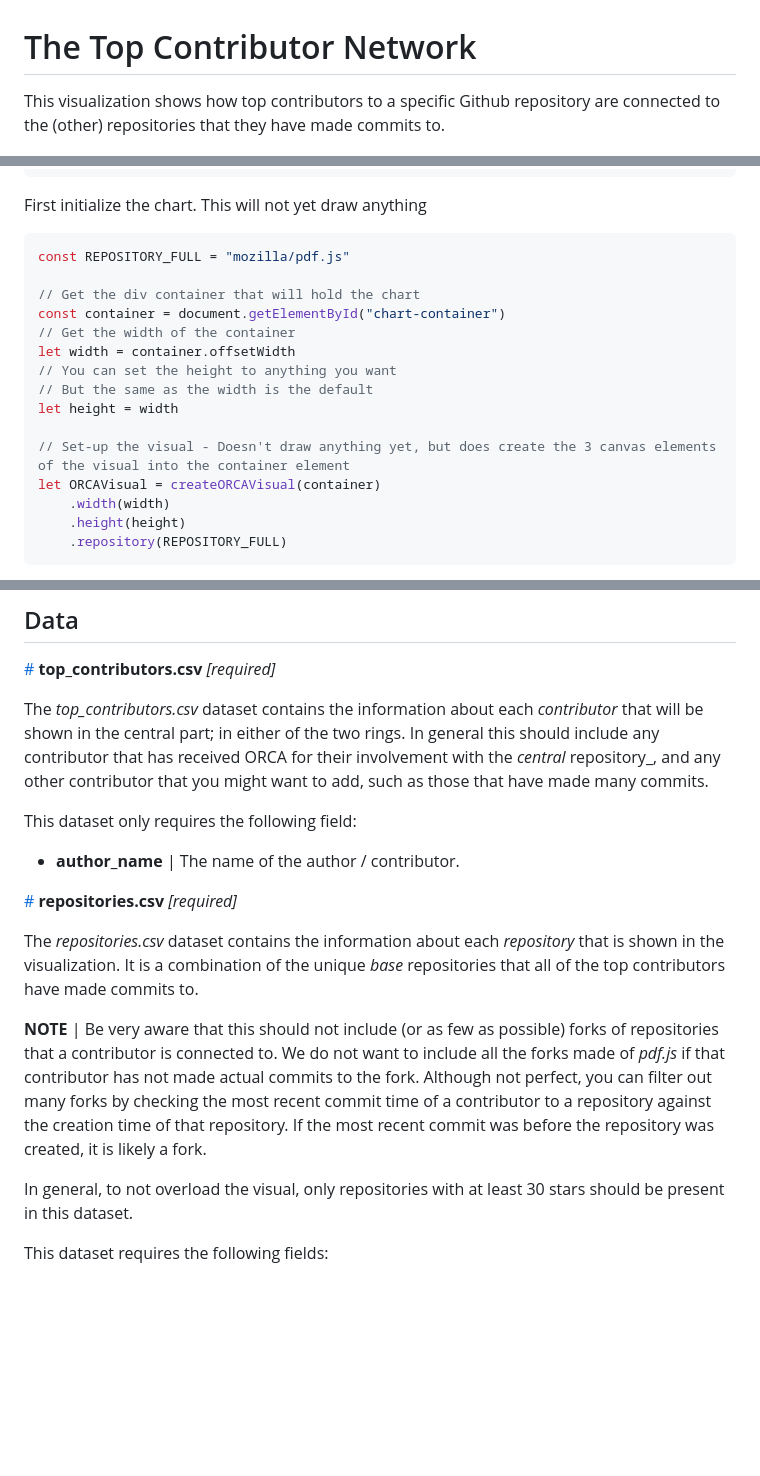
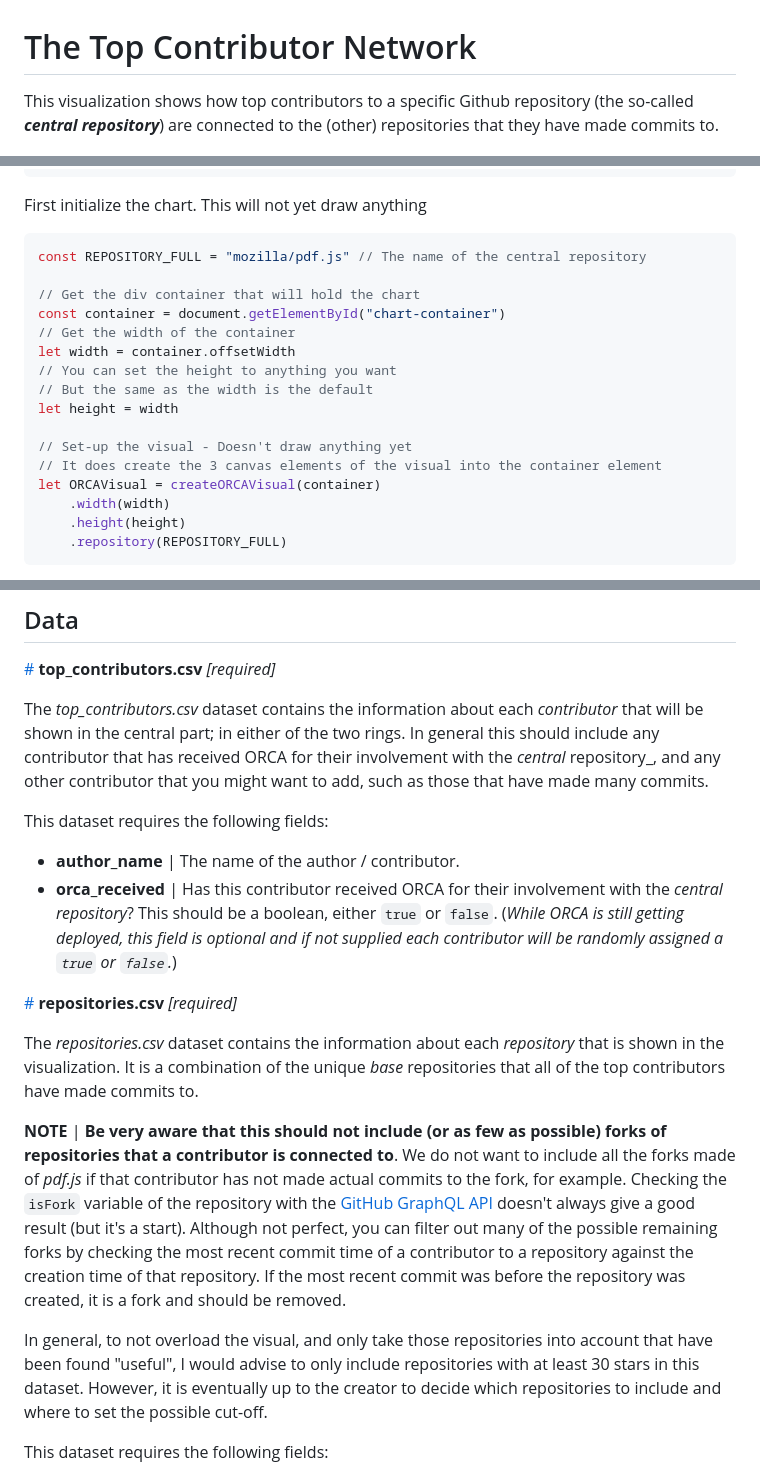
Before and after one commit to nbremer/ORCA, a Markdown page: dataviz-1/README.md, 3 parts joined by grey strips. GitHub-like rendering; blank space fills up the shorter version.

Commit message:
Some textual updates to the README

````diff
--- a/dataviz-1/README.md
+++ b/dataviz-1/README.md
@@ -1,6 +1,6 @@
 # The Top Contributor Network
 
-This visualization shows how top contributors to a specific Github repository are connected to the (other) repositories that they have made commits to.
+This visualization shows how top contributors to a specific Github repository (the so-called _**central repository**_) are connected to the (other) repositories that they have made commits to.
 
 ![An example of the network for mozilla/pdf.js](img/top_contributor_network_pdfjs_random_orca.png)
 
@@ -21,7 +21,7 @@ This visualization shows how top contributors to a specific Github repository ar
 First initialize the chart. This will not yet draw anything
 
 ```js
-const REPOSITORY_FULL = "mozilla/pdf.js"
+const REPOSITORY_FULL = "mozilla/pdf.js" // The name of the central repository
 
 // Get the div container that will hold the chart
 const container = document.getElementById("chart-container")
@@ -31,7 +31,8 @@ let width = container.offsetWidth
 // But the same as the width is the default
 let height = width
 
-// Set-up the visual - Doesn't draw anything yet, but does create the 3 canvas elements of the visual into the container element
+// Set-up the visual - Doesn't draw anything yet
+// It does create the 3 canvas elements of the visual into the container element
 let ORCAVisual = createORCAVisual(container)
     .width(width)
     .height(height)
@@ -64,17 +65,18 @@ Promise.all(promises).then(values => {
 
 The _top_contributors.csv_ dataset contains the information about each _contributor_ that will be shown in the central part; in either of the two rings. In general this should include any contributor that has received ORCA for their involvement with the _central_ repository_, and any other contributor that you might want to add, such as those that have made many commits.
 
-This dataset only requires the following field:
+This dataset requires the following fields:
 
 * **author_name** | The name of the author / contributor.
+* **orca_received** | Has this contributor received ORCA for their involvement with the _central repository_? This should be a boolean, either `true` or `false`. (_While ORCA is still getting deployed, this field is optional and if not supplied each contributor will be randomly assigned a `true` or `false`._)
 
 <a href="#repositories" name="repositories">#</a> <b>repositories.csv</b> _[required]_
 
 The _repositories.csv_ dataset contains the information about each _repository_ that is shown in the visualization. It is a combination of the unique _base_ repositories that all of the top contributors have made commits to.
 
-**NOTE** | Be very aware that this should not include (or as few as possible) forks of repositories that a contributor is connected to. We do not want to include all the forks made of _pdf.js_ if that contributor has not made actual commits to the fork. Although not perfect, you can filter out many forks by checking the most recent commit time of a contributor to a repository against the creation time of that repository. If the most recent commit was before the repository was created, it is likely a fork.
+**NOTE** | **Be very aware that this should not include (or as few as possible) forks of repositories that a contributor is connected to**. We do not want to include all the forks made of _pdf.js_ if that contributor has not made actual commits to the fork, for example. Checking the `isFork` variable of the repository with the [GitHub GraphQL API](https://docs.github.com/en/graphql/overview/explorer) doesn't always give a good result (but it's a start). Although not perfect, you can filter out many of the possible remaining forks by checking the most recent commit time of a contributor to a repository against the creation time of that repository. If the most recent commit was before the repository was created, it is a fork and should be removed.
 
-In general, to not overload the visual, only repositories with at least 30 stars should be present in this dataset.
+In general, to not overload the visual, and only take those repositories into account that have been found "useful", I would advise to only include repositories with at least 30 stars in this dataset. However, it is eventually up to the creator to decide which repositories to include and where to set the possible cut-off.
 
 This dataset requires the following fields:
 
````
